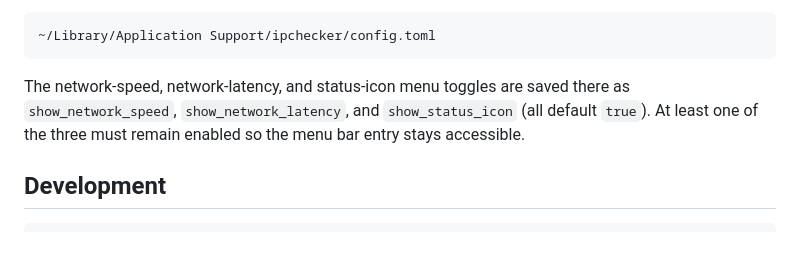
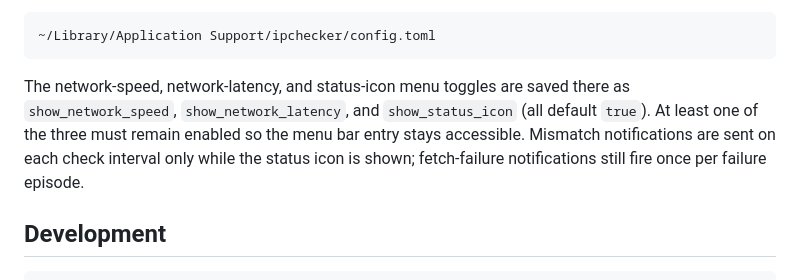
Before and after one commit to motoish/ipchecker, a Markdown page: README.md, the part around the change. Drawn GitHub-style; blank space fills up the shorter version.

Commit message:
docs: Update README.md

````diff
--- a/README.md
+++ b/README.md
@@ -44,7 +44,7 @@ Configuration is stored at:
 ~/Library/Application Support/ipchecker/config.toml
 ```
 
-The network-speed, network-latency, and status-icon menu toggles are saved there as `show_network_speed`, `show_network_latency`, and `show_status_icon` (all default `true`). At least one of the three must remain enabled so the menu bar entry stays accessible.
+The network-speed, network-latency, and status-icon menu toggles are saved there as `show_network_speed`, `show_network_latency`, and `show_status_icon` (all default `true`). At least one of the three must remain enabled so the menu bar entry stays accessible. Mismatch notifications are sent on each check interval only while the status icon is shown; fetch-failure notifications still fire once per failure episode.
 
 ## Development
 
````
